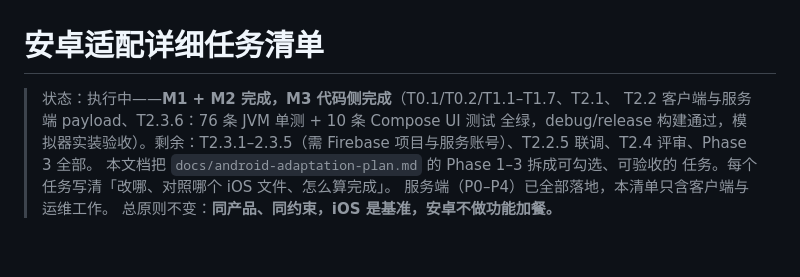
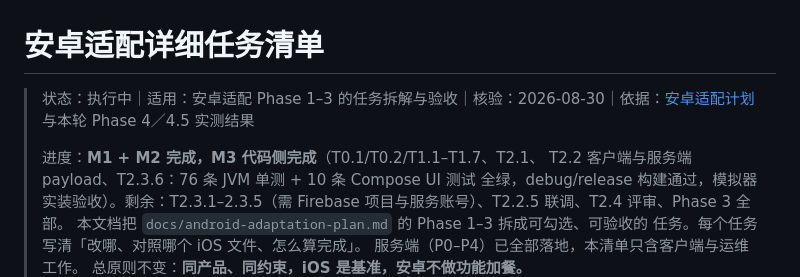
Before and after one commit to fengfe1125/Murmur, a Markdown page: docs/android-task-checklist.md, the part around the change. GitHub-like rendering; blank space fills up the shorter version.

Commit message:
docs(android): 给两份安卓文档补上文档头
上一个提交的说明里写了这一半，但实际没进去——android/ 被 git rm 删空之后，
git add -A docs android 因为 android 已不是有效路径整条中止，只有删除进了提交。

admin-accounts 原来一项文档头都没有；task-checklist 只有「状态：」，缺适用、
核验与依据。按协作规范补齐四项，原来那段进度说明原样保留在「进度：」下面。
task-checklist 的依据链到归档后的实际路径 docs/archive/android-adaptation-plan.md。

Co-Authored-By: Claude Opus 5 <noreply@anthropic.com>

```diff
--- a/docs/android-task-checklist.md
+++ b/docs/android-task-checklist.md
@@ -1,6 +1,8 @@
 # 安卓适配详细任务清单
 
-> 状态：执行中——**M1 + M2 完成，M3 代码侧完成**（T0.1/T0.2/T1.1–T1.7、T2.1、
+> 状态：执行中｜适用：安卓适配 Phase 1–3 的任务拆解与验收｜核验：2026-08-30｜依据：[安卓适配计划](archive/android-adaptation-plan.md) 与本轮 Phase 4／4.5 实测结果
+>
+> 进度：**M1 + M2 完成，M3 代码侧完成**（T0.1/T0.2/T1.1–T1.7、T2.1、
 > T2.2 客户端与服务端 payload、T2.3.6：76 条 JVM 单测 + 10 条 Compose UI 测试
 > 全绿，debug/release 构建通过，模拟器实装验收）。剩余：T2.3.1–2.3.5（需
 > Firebase 项目与服务账号）、T2.2.5 联调、T2.4 评审、Phase 3 全部。
```
Also changed, not shown: docs/android-admin-accounts.md (+2 -0 lines).
